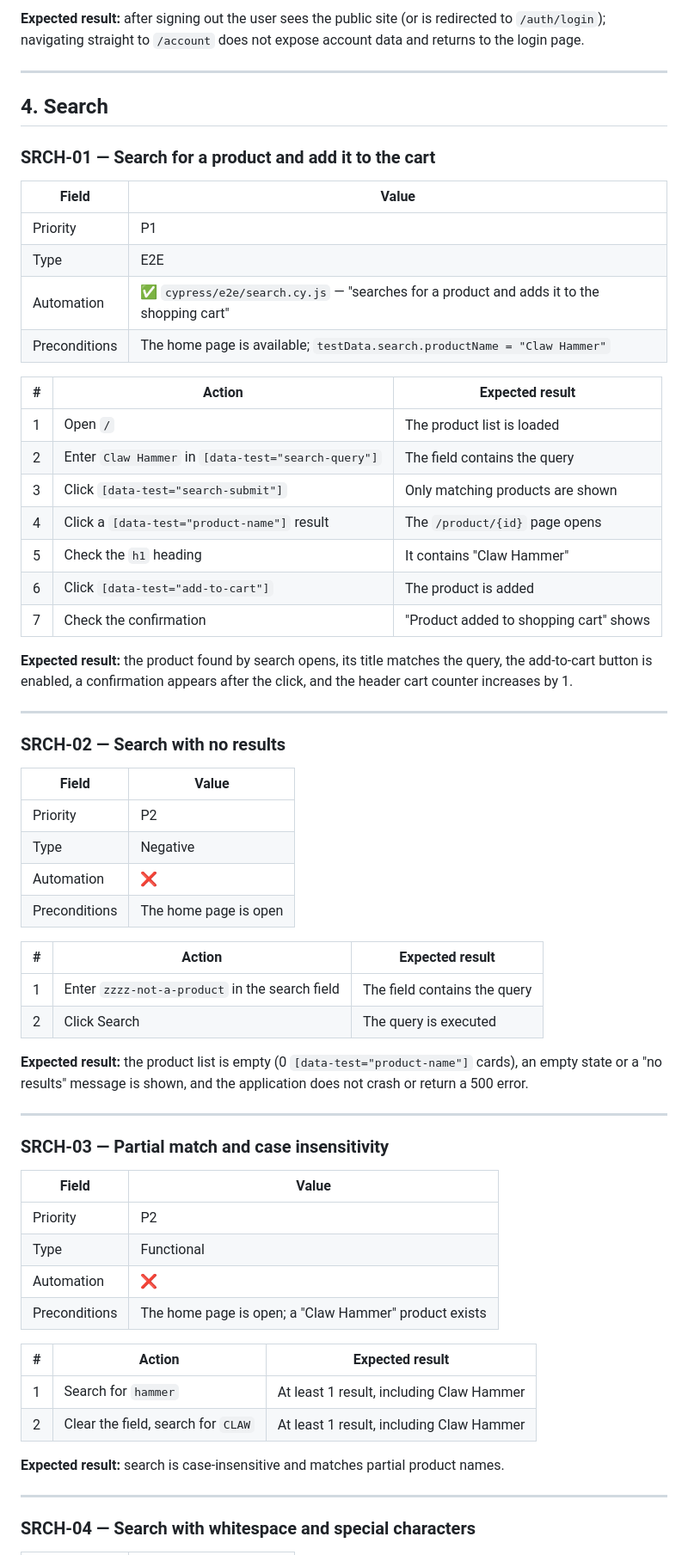
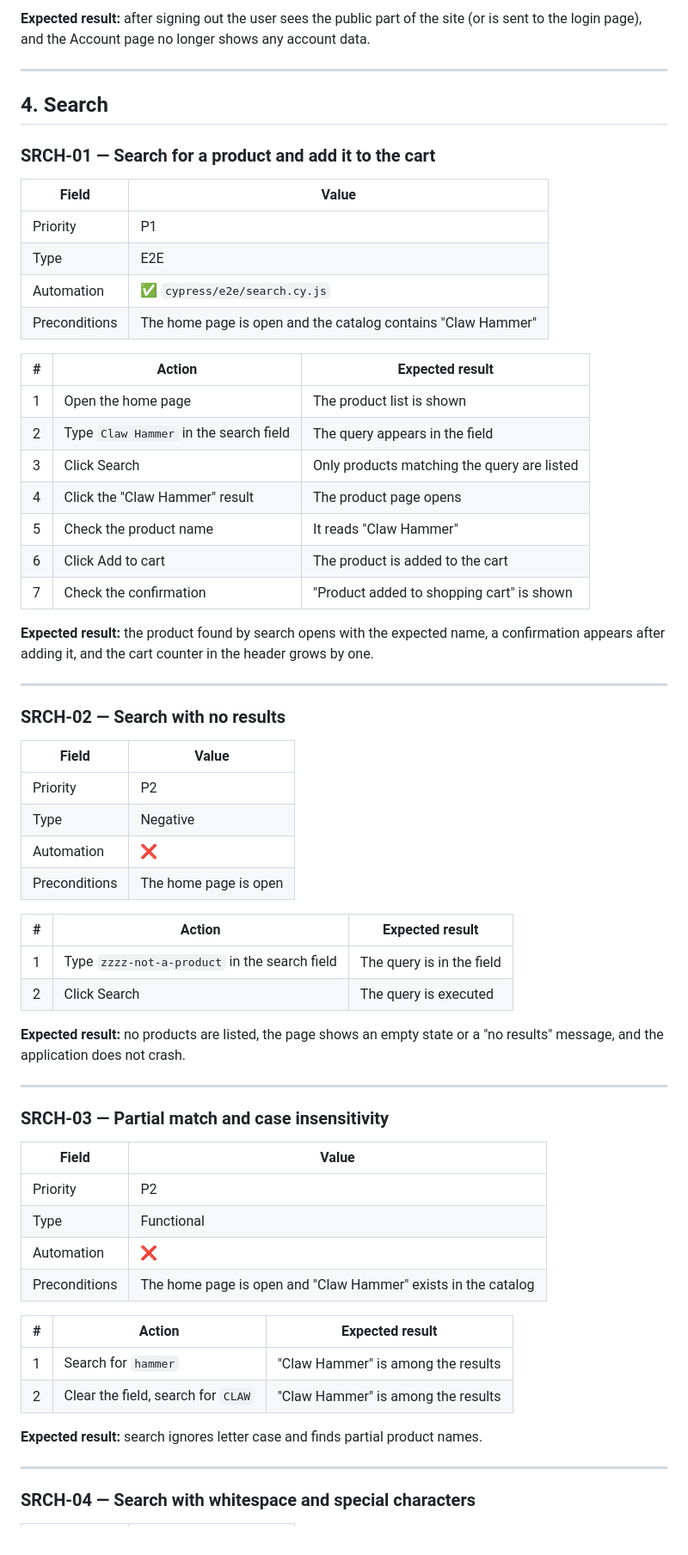
Before and after one commit to YuliiaFonaskova/CypressPracticeSoftwareTesting, a Markdown page: docs/test-cases.md, the part around one of its changes. Shown at 86% size. GitHub-like rendering.

```diff
--- a/docs/test-cases.md
+++ b/docs/test-cases.md
@@ -198,7 +200,7 @@ attribute.
 
-**Expected result:** after signing out the user sees the public site (or is
-redirected to `/auth/login`); navigating straight to `/account` does not expose
-account data and returns to the login page.
+**Expected result:** after signing out the user sees the public part of the site
+(or is sent to the login page), and the Account page no longer shows any account
+data.
 
 ---
 
@@ -206,26 +208,26 @@ account data and returns to the login page.
 
 ### SRCH-01 — Search for a product and add it to the cart
 
-| Field         | Value                                                                                     |
-| ------------- | ----------------------------------------------------------------------------------------- |
-| Priority      | P1                                                                                        |
-| Type          | E2E                                                                                       |
-| Automation    | ✅ `cypress/e2e/search.cy.js` — "searches for a product and adds it to the shopping cart" |
-| Preconditions | The home page is available; `testData.search.productName = "Claw Hammer"`                 |
+| Field         | Value                                                        |
+| ------------- | ------------------------------------------------------------ |
+| Priority      | P1                                                           |
+| Type          | E2E                                                          |
+| Automation    | ✅ `cypress/e2e/search.cy.js`                                |
+| Preconditions | The home page is open and the catalog contains "Claw Hammer" |
 
-| #   | Action                                              | Expected result                        |
-| --- | --------------------------------------------------- | -------------------------------------- |
-| 1   | Open `/`                                            | The product list is loaded             |
-| 2   | Enter `Claw Hammer` in `[data-test="search-query"]` | The field contains the query           |
-| 3   | Click `[data-test="search-submit"]`                 | Only matching products are shown       |
-| 4   | Click a `[data-test="product-name"]` result         | The `/product/{id}` page opens         |
-| 5   | Check the `h1` heading                              | It contains "Claw Hammer"              |
-| 6   | Click `[data-test="add-to-cart"]`                   | The product is added                   |
-| 7   | Check the confirmation                              | "Product added to shopping cart" shows |
+| #   | Action                                 | Expected result                             |
+| --- | -------------------------------------- | ------------------------------------------- |
+| 1   | Open the home page                     | The product list is shown                   |
+| 2   | Type `Claw Hammer` in the search field | The query appears in the field              |
+| 3   | Click Search                           | Only products matching the query are listed |
+| 4   | Click the "Claw Hammer" result         | The product page opens                      |
+| 5   | Check the product name                 | It reads "Claw Hammer"                      |
+| 6   | Click Add to cart                      | The product is added to the cart            |
+| 7   | Check the confirmation                 | "Product added to shopping cart" is shown   |
 
-**Expected result:** the product found by search opens, its title matches the
-query, the add-to-cart button is enabled, a confirmation appears after the
-click, and the header cart counter increases by 1.
+**Expected result:** the product found by search opens with the expected name, a
+confirmation appears after adding it, and the cart counter in the header grows
+by one.
 
 ---
 
@@ -238,33 +240,31 @@ click, and the header cart counter increases by 1.
 | Automation    | ❌                    |
 | Preconditions | The home page is open |
 
-| #   | Action                                         | Expected result              |
-| --- | ---------------------------------------------- | ---------------------------- |
-| 1   | Enter `zzzz-not-a-product` in the search field | The field contains the query |
-| 2   | Click Search                                   | The query is executed        |
+| #   | Action                                        | Expected result           |
+| --- | --------------------------------------------- | ------------------------- |
+| 1   | Type `zzzz-not-a-product` in the search field | The query is in the field |
+| 2   | Click Search                                  | The query is executed     |
 
-**Expected result:** the product list is empty (0 `[data-test="product-name"]`
-cards), an empty state or a "no results" message is shown, and the application
-does not crash or return a 500 error.
+**Expected result:** no products are listed, the page shows an empty state or a
+"no results" message, and the application does not crash.
 
 ---
 
 ### SRCH-03 — Partial match and case insensitivity
 
-| Field         | Value                                                 |
-| ------------- | ----------------------------------------------------- |
-| Priority      | P2                                                    |
-| Type          | Functional                                            |
-| Automation    | ❌                                                    |
-| Preconditions | The home page is open; a "Claw Hammer" product exists |
+| Field         | Value                                                         |
+| ------------- | ------------------------------------------------------------- |
+| Priority      | P2                                                            |
+| Type          | Functional                                                    |
+| Automation    | ❌                                                            |
+| Preconditions | The home page is open and "Claw Hammer" exists in the catalog |
 
-| #   | Action                             | Expected result                          |
-| --- | ---------------------------------- | ---------------------------------------- |
-| 1   | Search for `hammer`                | At least 1 result, including Claw Hammer |
-| 2   | Clear the field, search for `CLAW` | At least 1 result, including Claw Hammer |
+| #   | Action                             | Expected result                    |
+| --- | ---------------------------------- | ---------------------------------- |
+| 1   | Search for `hammer`                | "Claw Hammer" is among the results |
+| 2   | Clear the field, search for `CLAW` | "Claw Hammer" is among the results |
 
-**Expected result:** search is case-insensitive and matches partial product
-names.
+**Expected result:** search ignores letter case and finds partial product names.
 
 ---
 
```
Also changed, not shown: other parts of docs/test-cases.md (+255 -255 lines).
